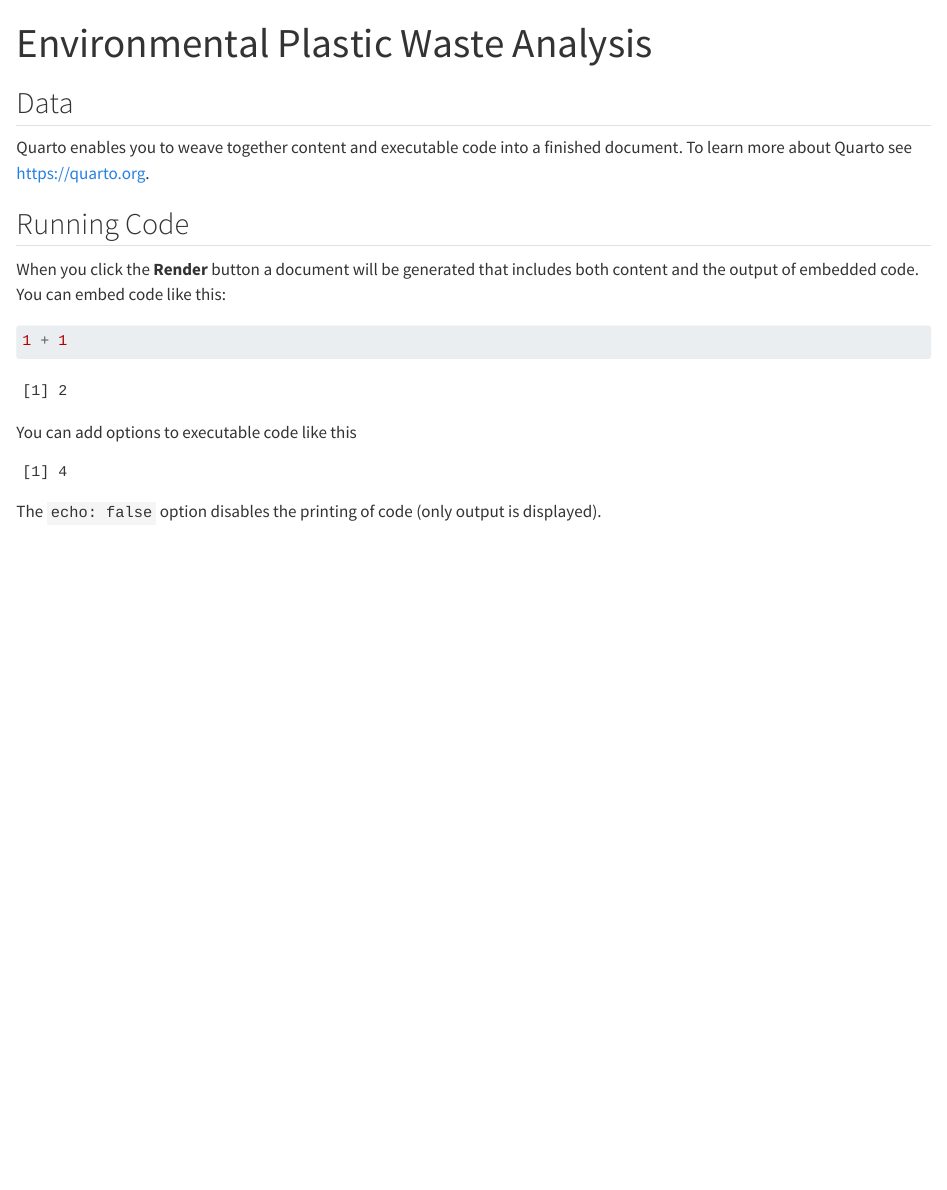
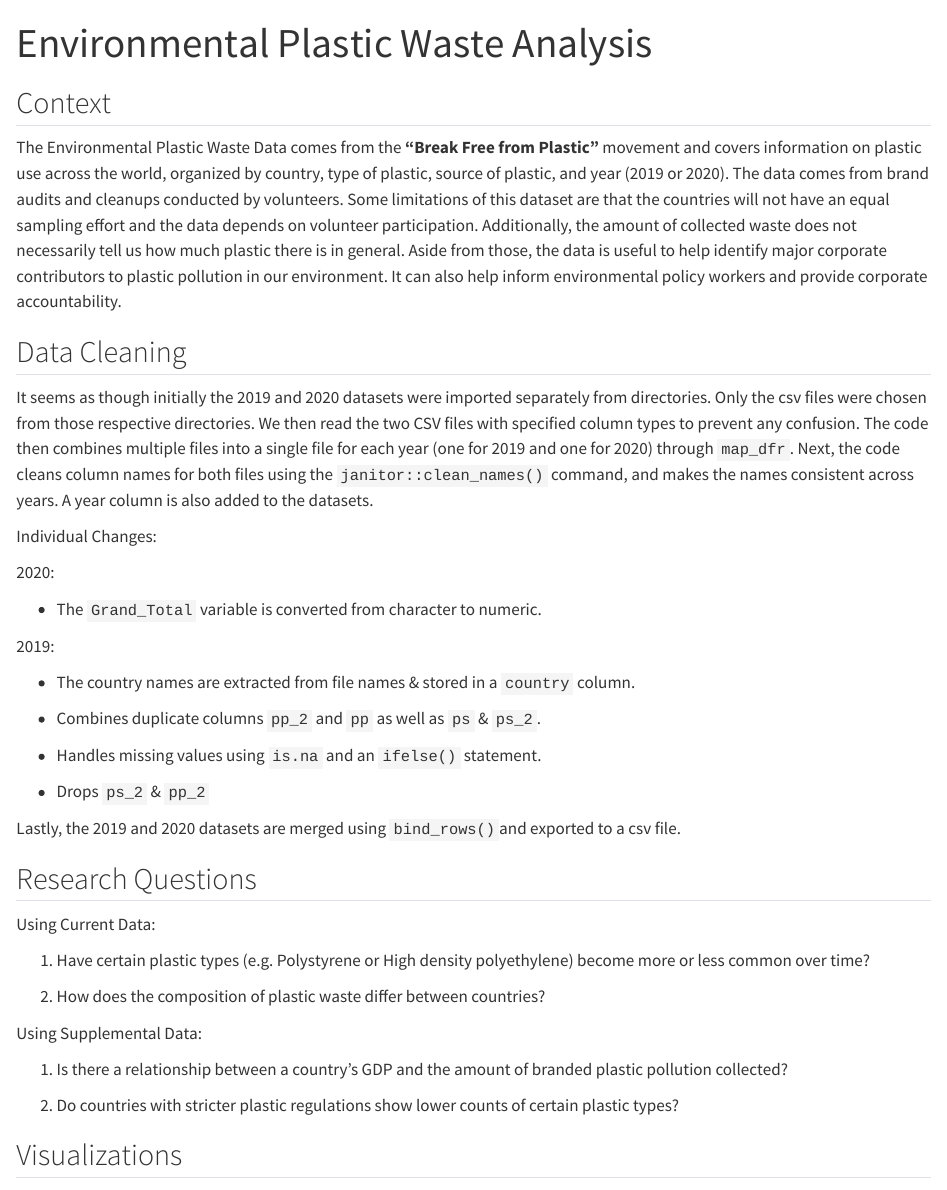
Before and after one commit to shrav2/Environmental-Plastic-Waste-Analysis, a Quarto document (Plastic Waste Analysis.qmd): the page in a window 1100 px wide, from its top. Rendered offline with R 4.5, knitr and Pandoc in place of Quarto, with nearby package versions.

Commit message:
updated visualizations,context, data cleaning, and research questions

````diff
--- a/Plastic Waste Analysis.qmd
+++ b/Plastic Waste Analysis.qmd
@@ -3,23 +3,48 @@
 format: html
 ---
 
-## Data
+## Context
 
-Quarto enables you to weave together content and executable code into a finished document. To learn more about Quarto see <https://quarto.org>.
+The Environmental Plastic Waste Data comes from the **"Break Free from Plastic"** movement and covers information on plastic use across the world, organized by country, type of plastic, source of plastic, and year (2019 or 2020). The data comes from brand audits and cleanups conducted by volunteers. Some limitations of this dataset are that the countries will not have an equal sampling effort and the data depends on volunteer participation. Additionally, the amount of collected waste does not necessarily tell us how much plastic there is in general. Aside from those, the data is useful to help identify major corporate contributors to plastic pollution in our environment. It can also help inform environmental policy workers and provide corporate accountability.
 
-## Running Code
+## Data Cleaning
 
-When you click the **Render** button a document will be generated that includes both content and the output of embedded code. You can embed code like this:
+It seems as though initially the 2019 and 2020 datasets were imported separately from directories. Only the csv files were chosen from those respective directories. We then read the two CSV files with specified column types to prevent any confusion. The code then combines multiple files into a single file for each year (one for 2019 and one for 2020) through `map_dfr`. Next, the code cleans column names for both files using the `janitor::clean_names()` command, and makes the names consistent across years. A year column is also added to the datasets.
 
-```{r}
-1 + 1
-```
+Individual Changes:
 
-You can add options to executable code like this
+2020:
 
-```{r}
-#| echo: false
-2 * 2
-```
+- The `Grand_Total` variable is converted from character to numeric.
 
-The `echo: false` option disables the printing of code (only output is displayed).
+2019:
+
+- The country names are extracted from file names & stored in a `country` column.
+
+- Combines duplicate columns `pp_2` and `pp` as well as `ps` & `ps_2`.
+
+- Handles missing values using `is.na` and an `ifelse()` statement.
+
+- Drops `ps_2` & `pp_2`
+
+Lastly, the 2019 and 2020 datasets are merged using `bind_rows()`and exported to a csv file.
+
+
+## Research Questions
+
+Using Current Data:
+
+1) Have certain plastic types (e.g. Polystyrene or High density polyethylene) become more or less common over time?
+
+2) How does the composition of plastic waste differ between countries?
+
+Using Supplemental Data:
+
+1) Is there a relationship between a country’s GDP and the amount of branded plastic pollution collected?
+
+2) Do countries with stricter plastic regulations show lower counts of certain plastic types?
+
+## Visualizations
+
+![](YearsVsTotalP.png)
+![](RQ CountryGDP.png)
````
Also changed, not shown: Plastic Waste Analysis.html (added).
